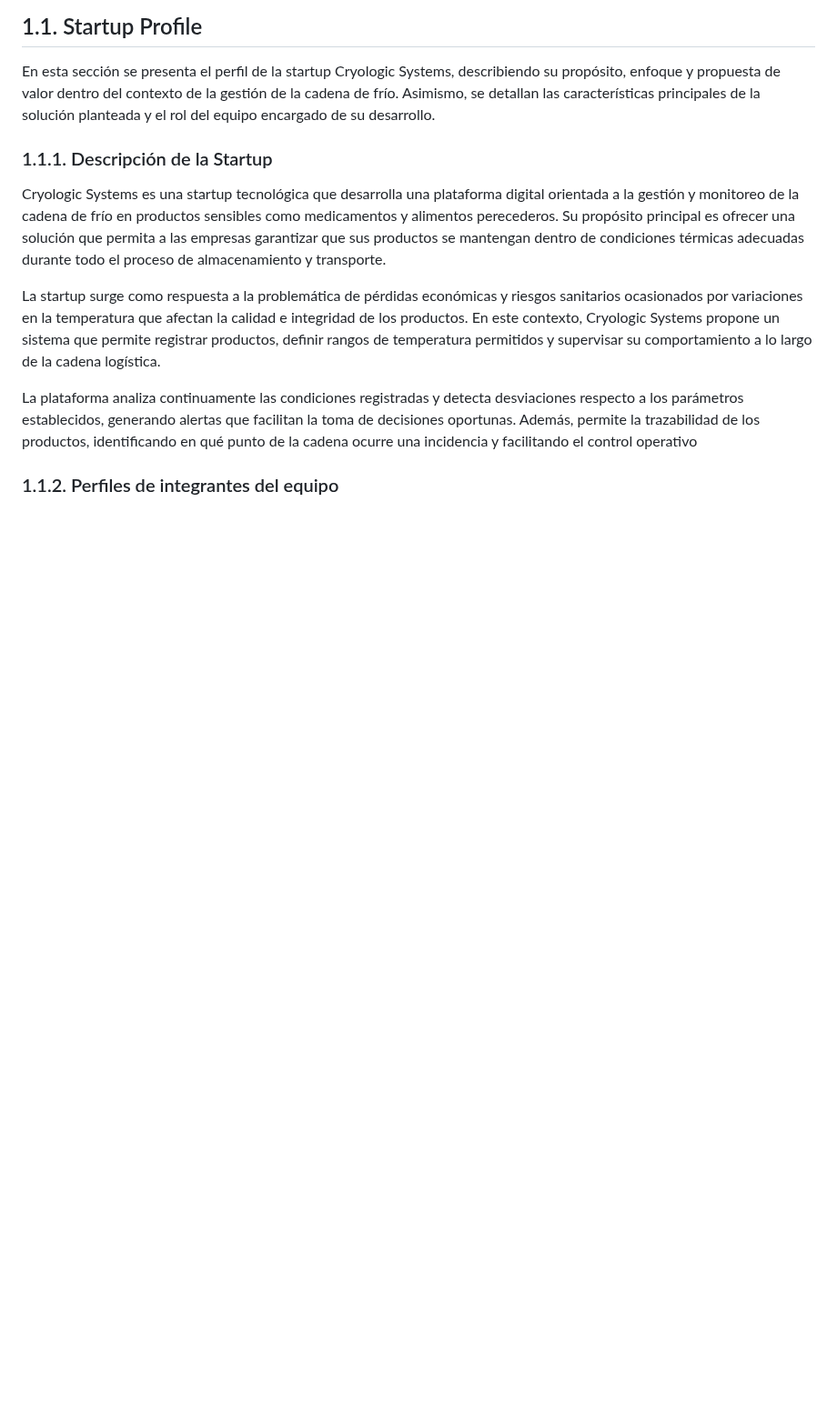
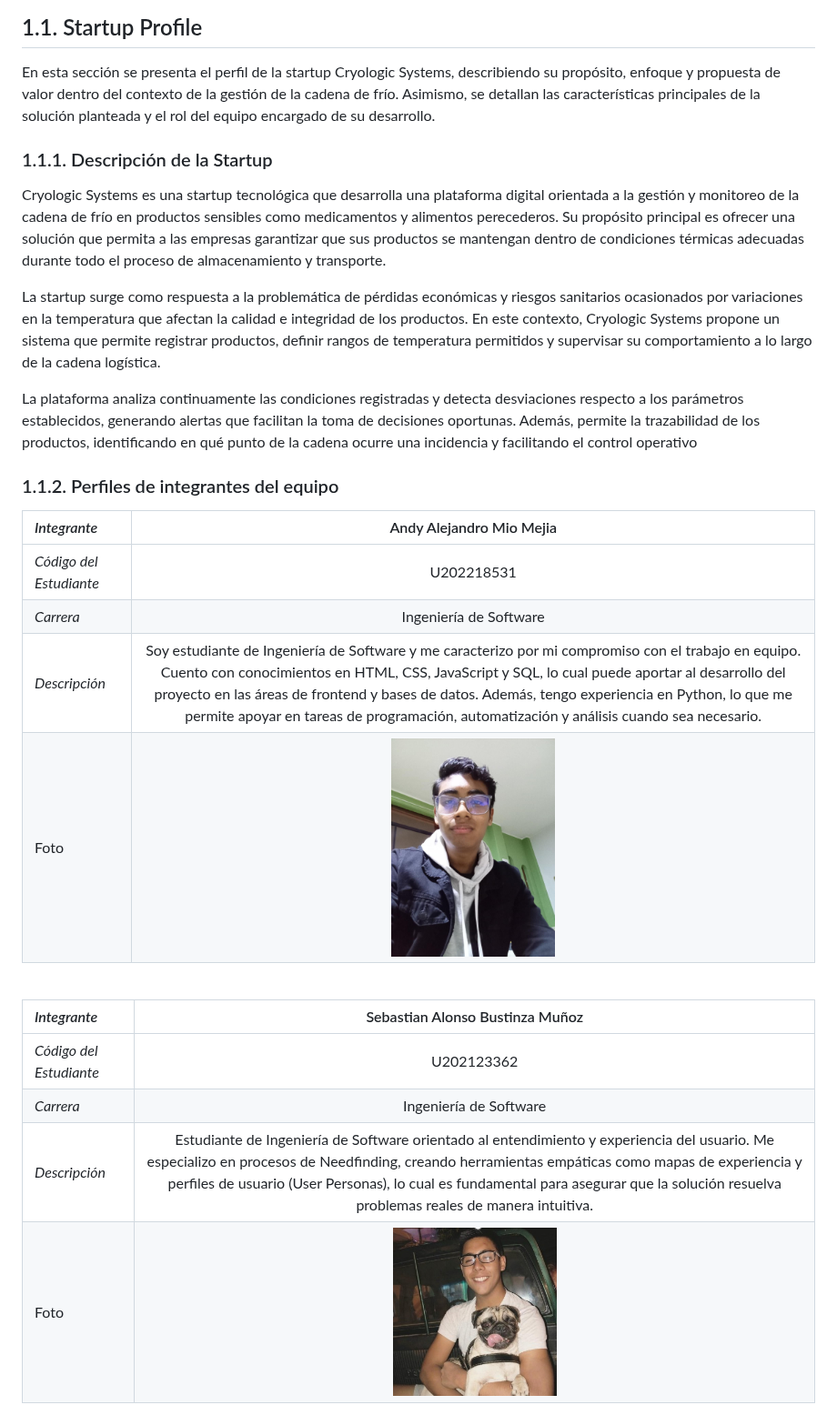
Before and after one commit to upc-pre-202620-1acc0238-4950-cryologic/safeflow-report, a Markdown page: README.md, the part around one of its changes. Shown at 91% size. Drawn GitHub-style; pictures changed too: assets/chapter-01/foto-Andy.jpeg (added), assets/chapter-01/foto-Sebastian.jpeg (added); blank space fills up the shorter version.

```diff
--- a/README.md
+++ b/README.md
@@ -498,3 +498,19 @@ La plataforma analiza continuamente las condiciones registradas y detecta desvia
 
 ### 1.1.2. Perfiles de integrantes del equipo
 
+| *Integrante*            |                               Andy Alejandro Mio Mejia                  |
+|:-------------------------|:-----------------------------------------------------------------------------:|
+| *Código del Estudiante*  | U202218531                                                                    |
+| *Carrera*                | Ingeniería de Software                                                         |
+| *Descripción*            | Soy estudiante de Ingeniería de Software y me caracterizo por mi compromiso con el trabajo en equipo. Cuento con conocimientos en HTML, CSS, JavaScript y SQL, lo cual puede aportar al desarrollo del proyecto en las áreas de frontend y bases de datos. Además, tengo experiencia en Python, lo que me permite apoyar en tareas de programación, automatización y análisis cuando sea necesario. |
+| Foto                     | <img src="assets/chapter-01/foto-Andy.jpeg" alt="Integrante Andy" width="180" /> |
+
+<br>
+
+| *Integrante*            |                               Sebastian Alonso Bustinza Muñoz                 |
+|:-------------------------|:-----------------------------------------------------------------------------:|
+| *Código del Estudiante*  | U202123362                                                                    |
+| *Carrera*                | Ingeniería de Software                                                         |
+| *Descripción*            | Estudiante de Ingeniería de Software orientado al entendimiento y experiencia del usuario. Me especializo en procesos de Needfinding, creando herramientas empáticas como mapas de experiencia y perfiles de usuario (User Personas), lo cual es fundamental para asegurar que la solución resuelva problemas reales de manera intuitiva. |
+| Foto                     | <img src="assets/chapter-01/foto-Sebastian.jpeg" alt="Integrante Sebastian" width="180" /> |
+
```
Also changed, not shown: other parts of README.md (+17 -0 lines), assets/chapter-01/foto-Abraam.jpeg (added), assets/chapter-01/foto-Jefferson.jpg (added), assets/student-profile/collaboration 1.png (added).
